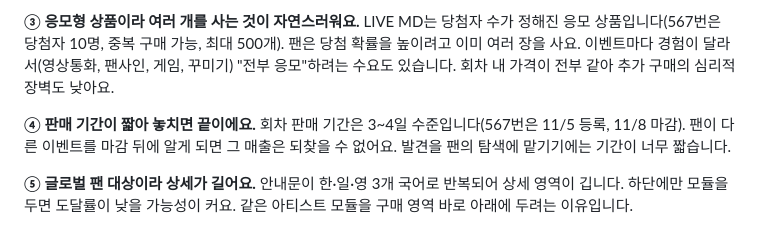
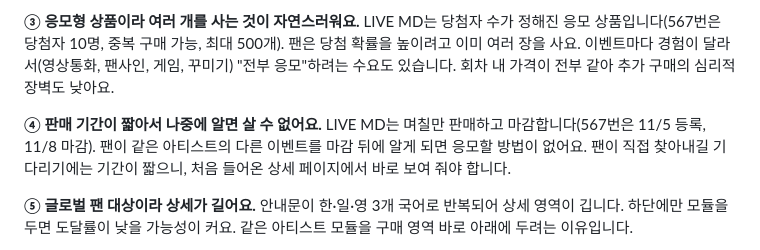
Before and after one commit to sirasolfa/shop-lab, a Markdown page: docs/experiments/live-md-related-products.md, the part around the change. Drawn GitHub-style.

Commit message:
docs: LIVE MD 연관 상품 실험 배경의 판매 기간 항목을 쉬운 표현으로 수정
Co-Authored-By: Claude Fable 5.2 <noreply@anthropic.com>
Claude-Session: https://claude.ai/code/session_017H9LKuWhBHebwgRASf6s32

```diff
--- a/docs/experiments/live-md-related-products.md
+++ b/docs/experiments/live-md-related-products.md
@@ -51,8 +51,8 @@ LIVE MD 구매자는 아티스트 공지, SNS, 팬 커뮤니티에 걸린 링크
 **③ 응모형 상품이라 여러 개를 사는 것이 자연스러워요.**
 LIVE MD는 당첨자 수가 정해진 응모 상품입니다(567번은 당첨자 10명, 중복 구매 가능, 최대 500개). 팬은 당첨 확률을 높이려고 이미 여러 장을 사요. 이벤트마다 경험이 달라서(영상통화, 팬사인, 게임, 꾸미기) "전부 응모"하려는 수요도 있습니다. 회차 내 가격이 전부 같아 추가 구매의 심리적 장벽도 낮아요.
 
-**④ 판매 기간이 짧아 놓치면 끝이에요.**
-회차 판매 기간은 3~4일 수준입니다(567번은 11/5 등록, 11/8 마감). 팬이 다른 이벤트를 마감 뒤에 알게 되면 그 매출은 되찾을 수 없어요. 발견을 팬의 탐색에 맡기기에는 기간이 너무 짧습니다.
+**④ 판매 기간이 짧아서 나중에 알면 살 수 없어요.**
+LIVE MD는 며칠만 판매하고 마감합니다(567번은 11/5 등록, 11/8 마감). 팬이 같은 아티스트의 다른 이벤트를 마감 뒤에 알게 되면 응모할 방법이 없어요. 팬이 직접 찾아내길 기다리기에는 기간이 짧으니, 처음 들어온 상세 페이지에서 바로 보여 줘야 합니다.
 
 **⑤ 글로벌 팬 대상이라 상세가 길어요.**
 안내문이 한·일·영 3개 국어로 반복되어 상세 영역이 깁니다. 하단에만 모듈을 두면 도달률이 낮을 가능성이 커요. 같은 아티스트 모듈을 구매 영역 바로 아래에 두려는 이유입니다.
```
